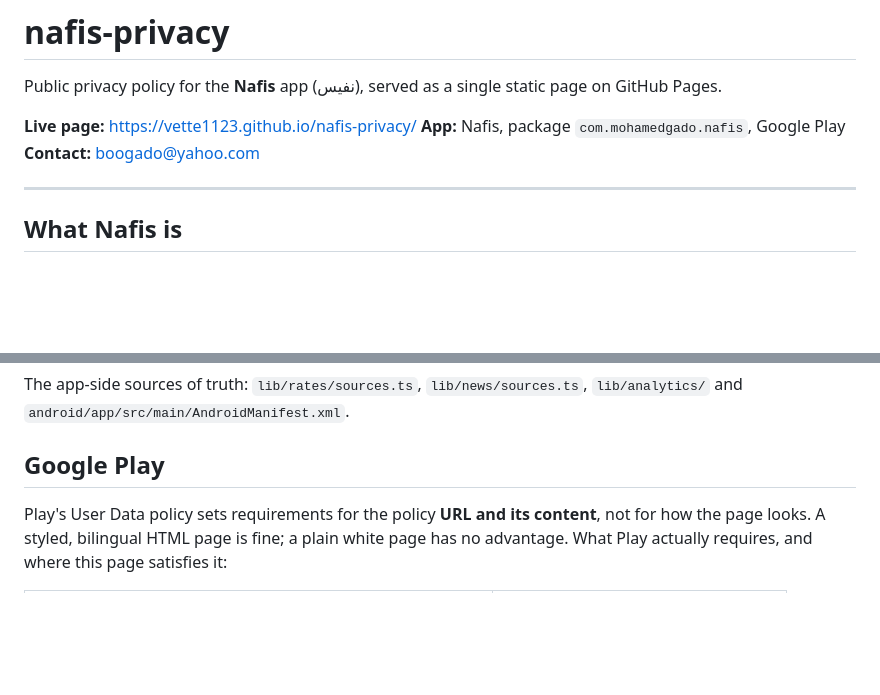
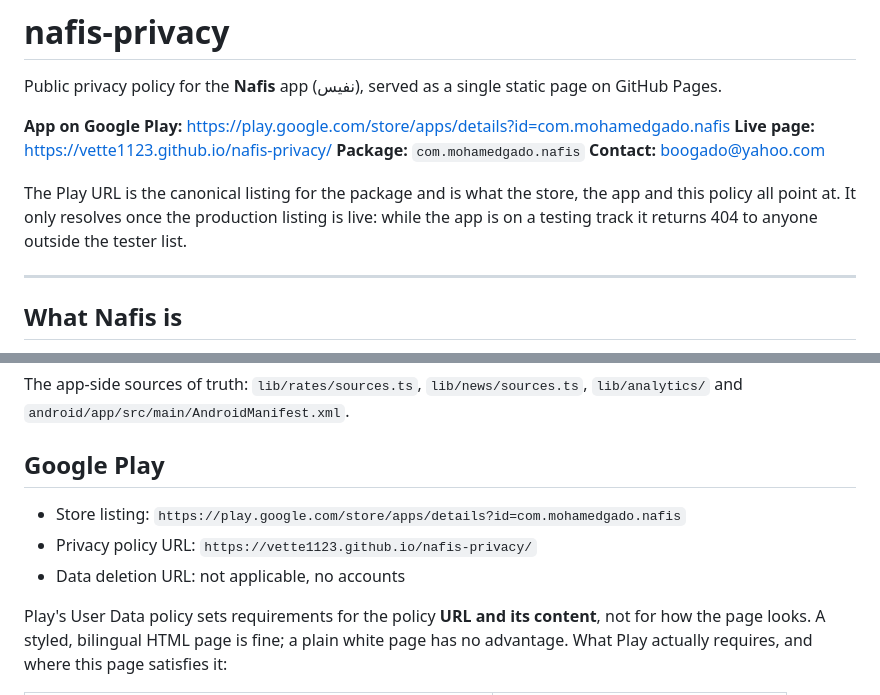
Before and after one commit to Vette1123/nafis-privacy, a Markdown page: README.md, 2 parts joined by grey strips. GitHub-like rendering; blank space fills up the shorter version.

Commit message:
docs(readme): link the Google Play listing

```diff
--- a/README.md
+++ b/README.md
@@ -3,9 +3,14 @@
 Public privacy policy for the **Nafis** app (نفيس), served as a single static page on
 GitHub Pages.
 
+**App on Google Play:** <https://play.google.com/store/apps/details?id=com.mohamedgado.nafis>
 **Live page:** <https://vette1123.github.io/nafis-privacy/>
-**App:** Nafis, package `com.mohamedgado.nafis`, Google Play
+**Package:** `com.mohamedgado.nafis`
 **Contact:** boogado@yahoo.com
+
+The Play URL is the canonical listing for the package and is what the store, the app and
+this policy all point at. It only resolves once the production listing is live: while the
+app is on a testing track it returns 404 to anyone outside the tester list.
 
 ---
 
@@ -160,6 +165,10 @@ The app-side sources of truth: `lib/rates/sources.ts`, `lib/news/sources.ts`,
 
 ## Google Play
 
+- Store listing: `https://play.google.com/store/apps/details?id=com.mohamedgado.nafis`
+- Privacy policy URL: `https://vette1123.github.io/nafis-privacy/`
+- Data deletion URL: not applicable, no accounts
+
 Play's User Data policy sets requirements for the policy **URL and its content**, not for
 how the page looks. A styled, bilingual HTML page is fine; a plain white page has no
 advantage. What Play actually requires, and where this page satisfies it:
```
